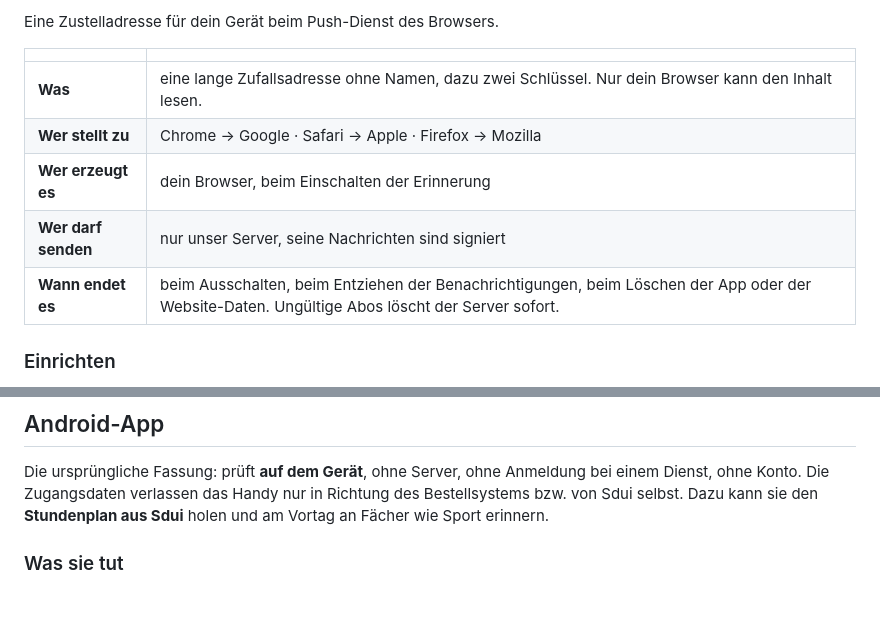
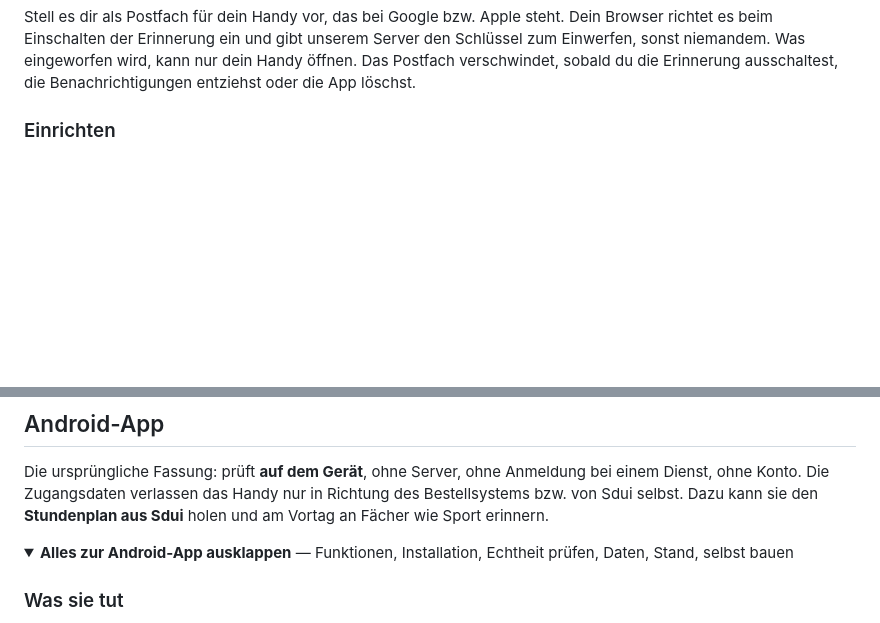
Before and after one commit to thmschk/sunshine-reminder, a Markdown page: README.md, 2 parts joined by grey strips. Drawn GitHub-style; folded sections open; blank space fills up the shorter version.

Commit message:
README: Push-Abo und Android-App zum Aufklappen

```diff
--- a/README.md
+++ b/README.md
@@ -97,13 +98,11 @@ das Push-Abo mit Uhrzeit und, nur bei Sdui, die durchgereichten Sdui-Anfragen.
 
-Eine Zustelladresse für dein Gerät beim Push-Dienst des Browsers.
+Stell es dir als Postfach für dein Handy vor, das bei Google bzw. Apple steht.
+Dein Browser richtet es beim Einschalten der Erinnerung ein und gibt unserem
+Server den Schlüssel zum Einwerfen, sonst niemandem. Was eingeworfen wird, kann
+nur dein Handy öffnen. Das Postfach verschwindet, sobald du die Erinnerung
+ausschaltest, die Benachrichtigungen entziehst oder die App löschst.
 
-| | |
-|---|---|
-| **Was** | eine lange Zufallsadresse ohne Namen, dazu zwei Schlüssel. Nur dein Browser kann den Inhalt lesen. |
-| **Wer stellt zu** | Chrome → Google · Safari → Apple · Firefox → Mozilla |
-| **Wer erzeugt es** | dein Browser, beim Einschalten der Erinnerung |
-| **Wer darf senden** | nur unser Server, seine Nachrichten sind signiert |
-| **Wann endet es** | beim Ausschalten, beim Entziehen der Benachrichtigungen, beim Löschen der App oder der Website-Daten. Ungültige Abos löscht der Server sofort. |
+</details>
 
 ### Einrichten
 
@@ -205,6 +204,9 @@ Die ursprüngliche Fassung: prüft **auf dem Gerät**, ohne Server, ohne Anmeldu
 bei einem Dienst, ohne Konto. Die Zugangsdaten verlassen das Handy nur in
 Richtung des Bestellsystems bzw. von Sdui selbst. Dazu kann sie den
 **Stundenplan aus Sdui** holen und am Vortag an Fächer wie Sport erinnern.
+
+<details>
+<summary><b>Alles zur Android-App ausklappen</b> — Funktionen, Installation, Echtheit prüfen, Daten, Stand, selbst bauen</summary>
 
 ### Was sie tut
 
```
Also changed, not shown: other parts of README.md (+4 -1 lines).
